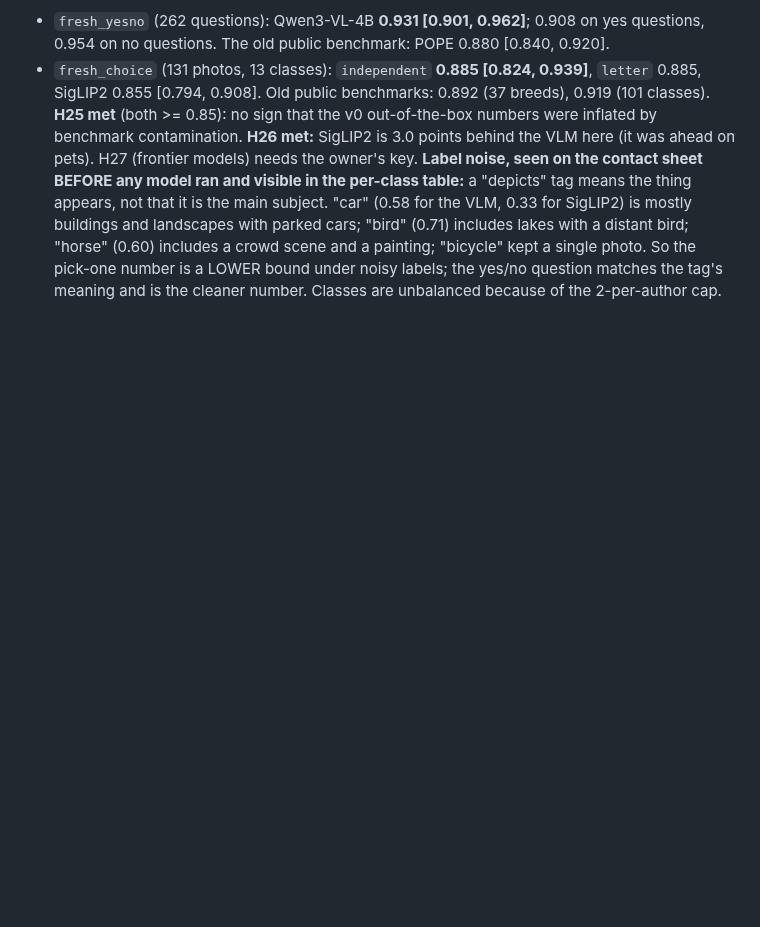
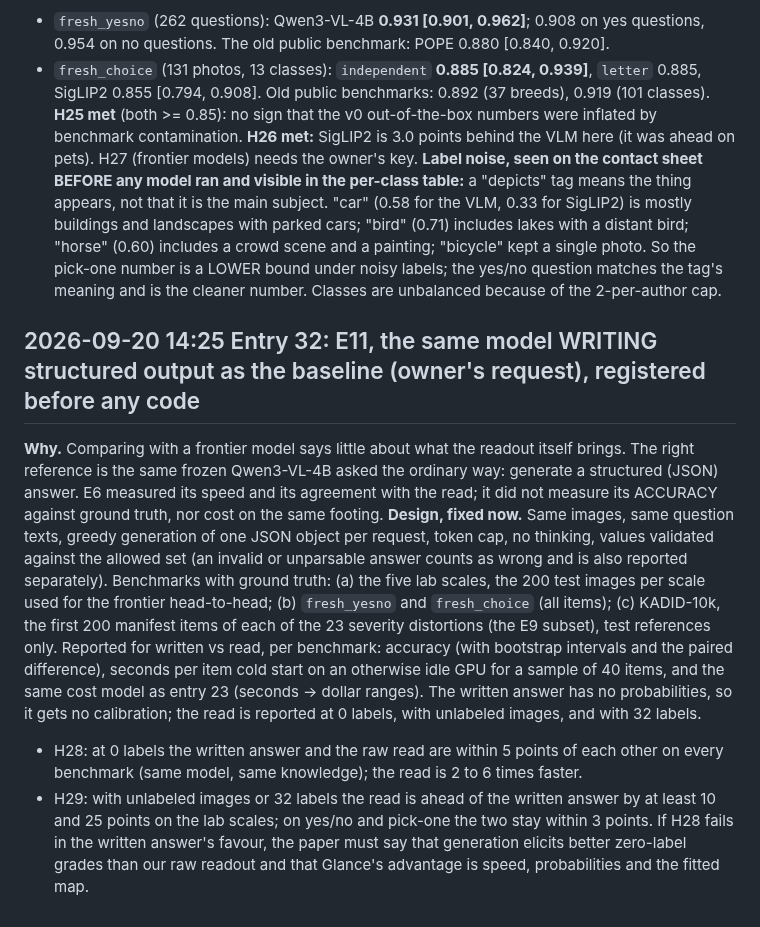
Before and after one commit to yoheinakajima/glance, a Markdown page: lab/NOTES.md, the part around the change. Rendered like a GitHub page; blank space fills up the shorter version.

Commit message:
notebook entry 32: E11 registered: the same model writing structured output as the accuracy/speed/cost baseline
Co-Authored-By: Claude Fable 5.1 <noreply@anthropic.com>

```diff
--- a/lab/NOTES.md
+++ b/lab/NOTES.md
@@ -1117,3 +1117,23 @@ the thing appears, not that it is the main subject. "car" (0.58 for the VLM, 0.3
 landscapes with parked cars; "bird" (0.71) includes lakes with a distant bird; "horse" (0.60) includes a crowd scene and a
 painting; "bicycle" kept a single photo. So the pick-one number is a LOWER bound under noisy labels; the yes/no question
 matches the tag's meaning and is the cleaner number. Classes are unbalanced because of the 2-per-author cap.
+
+## 2026-09-20 14:25 Entry 32: E11, the same model WRITING structured output as the baseline (owner's request), registered before any code
+
+**Why.** Comparing with a frontier model says little about what the readout itself brings. The right reference is the same
+frozen Qwen3-VL-4B asked the ordinary way: generate a structured (JSON) answer. E6 measured its speed and its agreement
+with the read; it did not measure its ACCURACY against ground truth, nor cost on the same footing.
+**Design, fixed now.** Same images, same question texts, greedy generation of one JSON object per request, token cap, no
+thinking, values validated against the allowed set (an invalid or unparsable answer counts as wrong and is also reported
+separately). Benchmarks with ground truth: (a) the five lab scales, the 200 test images per scale used for the frontier
+head-to-head; (b) `fresh_yesno` and `fresh_choice` (all items); (c) KADID-10k, the first 200 manifest items of each of
+the 23 severity distortions (the E9 subset), test references only. Reported for written vs read, per benchmark:
+accuracy (with bootstrap intervals and the paired difference), seconds per item cold start on an otherwise idle GPU
+for a sample of 40 items, and the same cost model as entry 23 (seconds -> dollar ranges). The written answer has no
+probabilities, so it gets no calibration; the read is reported at 0 labels, with unlabeled images, and with 32 labels.
+- H28: at 0 labels the written answer and the raw read are within 5 points of each other on every benchmark (same
+  model, same knowledge); the read is 2 to 6 times faster.
+- H29: with unlabeled images or 32 labels the read is ahead of the written answer by at least 10 and 25 points on the
+  lab scales; on yes/no and pick-one the two stay within 3 points.
+If H28 fails in the written answer's favour, the paper must say that generation elicits better zero-label grades than
+our raw readout and that Glance's advantage is speed, probabilities and the fitted map.
```
